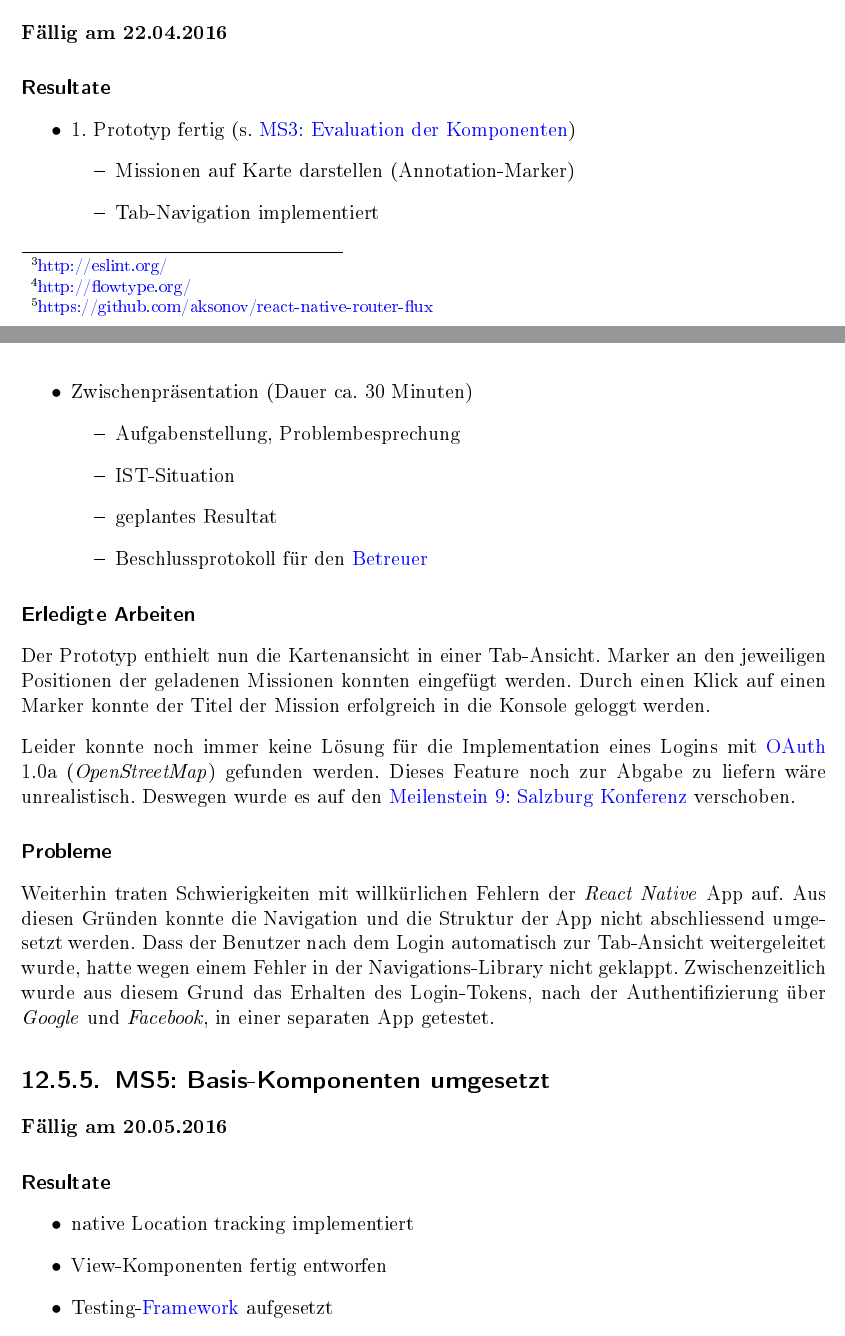
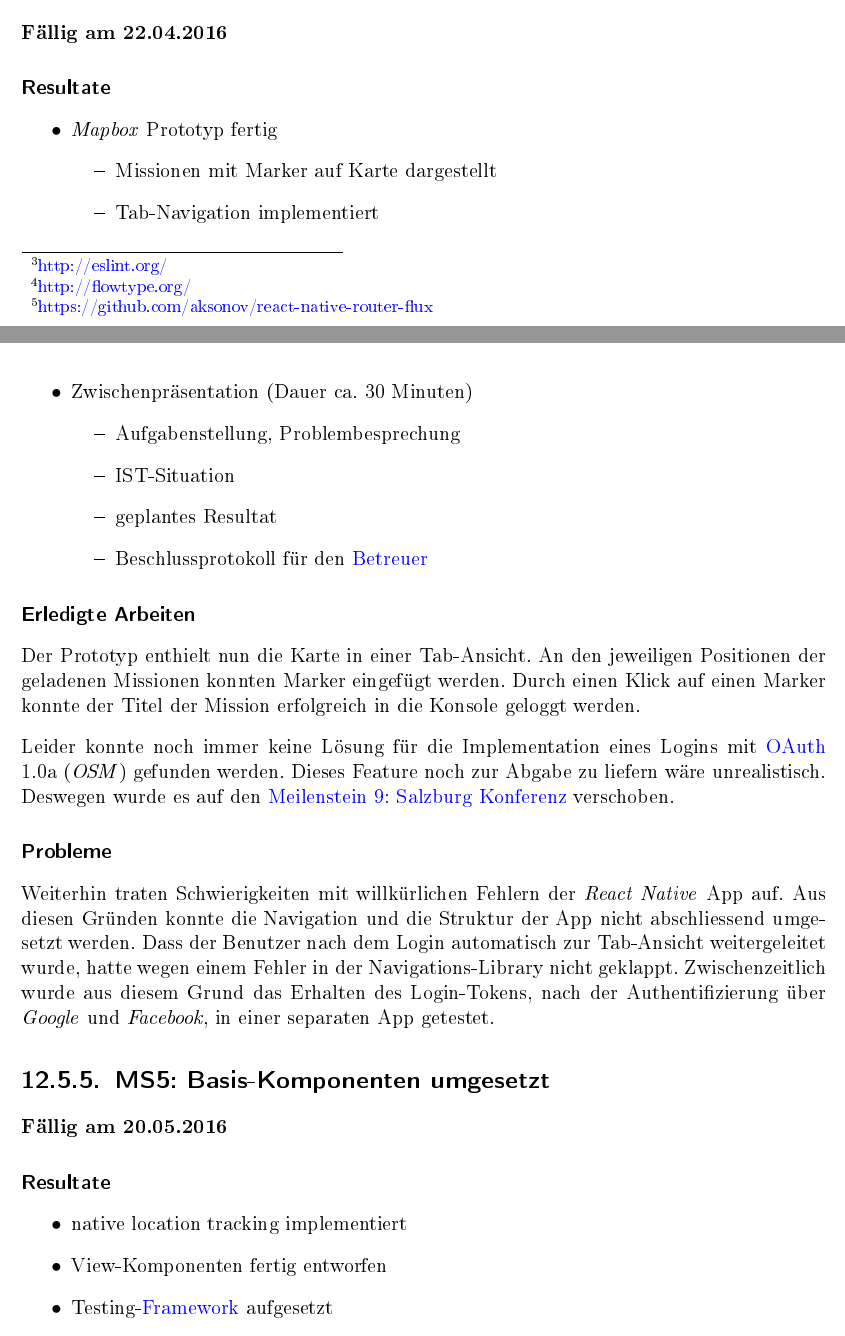
Before and after one commit to kort/kort-reloaded-docu, a LaTeX document (__Documentation/kort_reloaded.tex, which reads __Documentation/body/projektmanagement/meilensteine.tex): two parts of pages 50 and 51 of 62, joined at a grey line, cut so that both start at the same text. The pictures show the PDF file __Documentation/kort_reloaded.pdf that the author committed with the source.

Commit message:
Meilensteine aktualisiert

```diff
--- a/__Documentation/body/projektmanagement/meilensteine.tex
+++ b/__Documentation/body/projektmanagement/meilensteine.tex
@@ -90,9 +90,9 @@ Die Authentifizierung mit dem Backend konnte noch nicht umgesetzt werden.
 \textbf{Fällig am 22.04.2016}
 \subsubsection{Resultate}
 \begin{itemize}
-	\item 1. Prototyp fertig (s. \nameref{pm-ms3})
+	\item \brand{Mapbox} Prototyp fertig
 	\begin{itemize}
-		\item Missionen auf Karte darstellen (Annotation-Marker)
+		\item Missionen mit Marker auf Karte dargestellt
 		\item Tab-Navigation implementiert
 	\end{itemize}
 	\item Zwischenpräsentation (Dauer ca. 30 Minuten)
@@ -105,11 +105,11 @@ Die Authentifizierung mit dem Backend konnte noch nicht umgesetzt werden.
 \end{itemize}
 
 \subsubsection{Erledigte Arbeiten}
-Der Prototyp enthielt nun die Kartenansicht in einer Tab-Ansicht.
-Marker an den jeweiligen Positionen der geladenen Missionen konnten eingefügt werden.
+Der Prototyp enthielt nun die Karte in einer Tab-Ansicht.
+An den jeweiligen Positionen der geladenen Missionen konnten Marker eingefügt werden.
 Durch einen Klick auf einen Marker konnte der Titel der Mission erfolgreich in die Konsole geloggt werden.
 
-Leider konnte noch immer keine Lösung für die Implementation eines Logins mit \gls{OAuth} 1.0a (\brand{OpenStreetMap}) gefunden werden.
+Leider konnte noch immer keine Lösung für die Implementation eines Logins mit \gls{OAuth} 1.0a (\brand{OSM}) gefunden werden.
 Dieses Feature noch zur Abgabe zu liefern wäre unrealistisch.
 Deswegen wurde es auf den \hyperref[pm-ms9]{Meilenstein 9: Salzburg Konferenz} verschoben.
 
```
Also changed, not shown: __Documentation/kort_reloaded.pdf, __Documentation/body/projektmanagement/meilensteine.tex (7 more changed lines).
